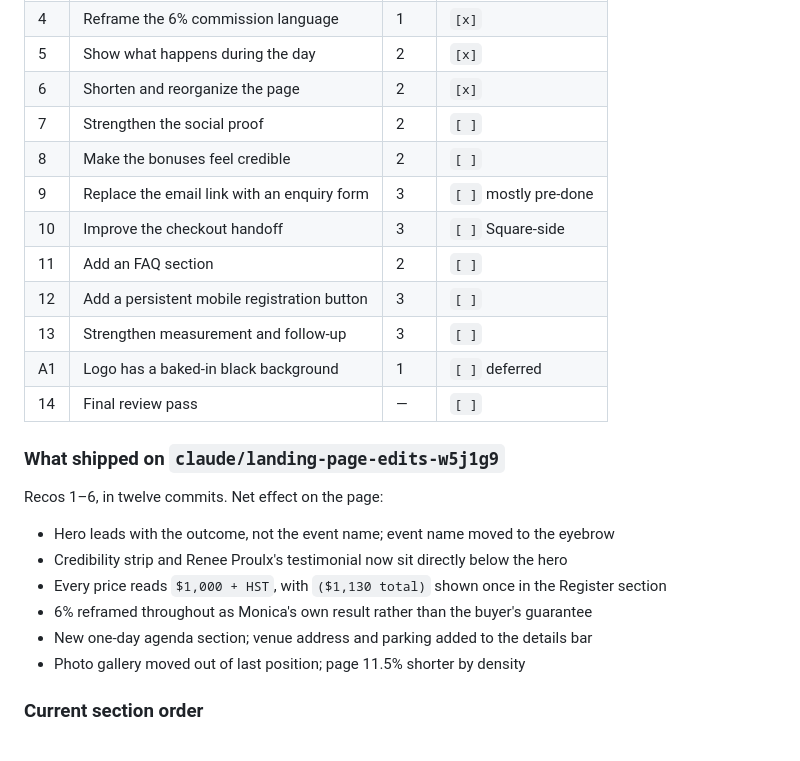
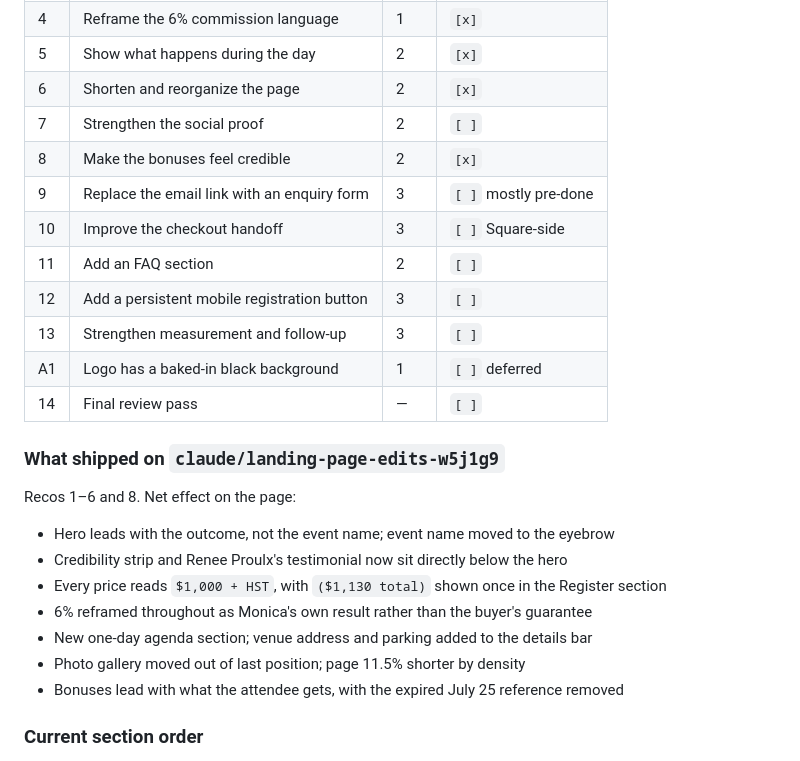
Before and after one commit to ryanthapar/farming-fast-track, a Markdown page: CRO-PLAN.md, the part around the change. Drawn GitHub-style.

Commit message:
Mark reco 8 complete in the status table
Co-Authored-By: Claude Opus 5 <noreply@anthropic.com>
Claude-Session: https://claude.ai/code/session_018ZZx9yB4Zmo48pUsEk1Uom

```diff
--- a/CRO-PLAN.md
+++ b/CRO-PLAN.md
@@ -30,7 +30,7 @@ Each item carries a **Tier** annotation for effort/risk. That's information, not
 | 5 | Show what happens during the day | 2 | `[x]` |
 | 6 | Shorten and reorganize the page | 2 | `[x]` |
 | 7 | Strengthen the social proof | 2 | `[ ]` |
-| 8 | Make the bonuses feel credible | 2 | `[ ]` |
+| 8 | Make the bonuses feel credible | 2 | `[x]` |
 | 9 | Replace the email link with an enquiry form | 3 | `[ ]` mostly pre-done |
 | 10 | Improve the checkout handoff | 3 | `[ ]` Square-side |
 | 11 | Add an FAQ section | 2 | `[ ]` |
@@ -41,7 +41,7 @@ Each item carries a **Tier** annotation for effort/risk. That's information, not
 
 ### What shipped on `claude/landing-page-edits-w5j1g9`
 
-Recos 1–6, in twelve commits. Net effect on the page:
+Recos 1–6 and 8. Net effect on the page:
 
 - Hero leads with the outcome, not the event name; event name moved to the eyebrow
 - Credibility strip and Renee Proulx's testimonial now sit directly below the hero
@@ -49,6 +49,7 @@ Recos 1–6, in twelve commits. Net effect on the page:
 - 6% reframed throughout as Monica's own result rather than the buyer's guarantee
 - New one-day agenda section; venue address and parking added to the details bar
 - Photo gallery moved out of last position; page 11.5% shorter by density
+- Bonuses lead with what the attendee gets, with the expired July 25 reference removed
 
 ### Current section order
 
```
